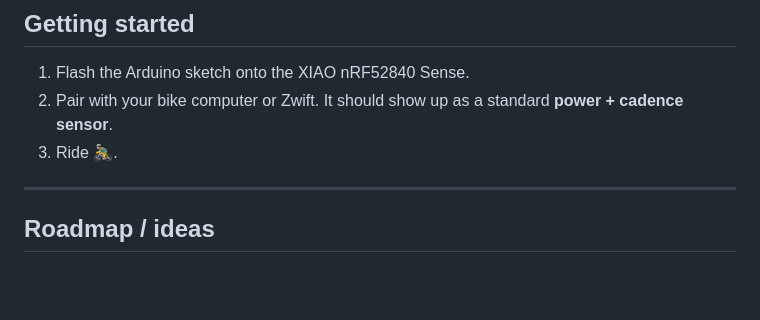
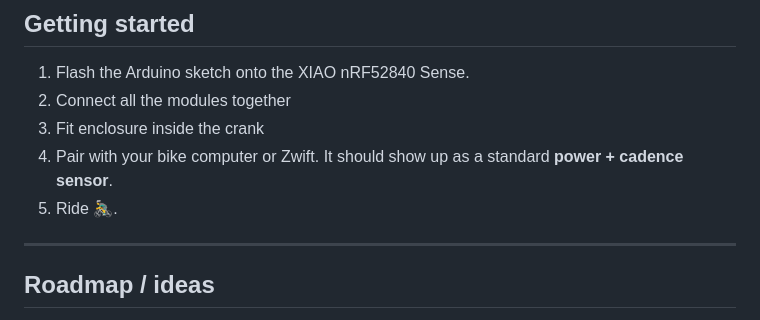
Before and after one commit to Svenbosma/DIY-Garmin-Powermeter, a Markdown page: README.md, the part around the change. GitHub-like rendering; blank space fills up the shorter version.

```diff
--- a/README.md
+++ b/README.md
@@ -90,8 +90,10 @@ A single-sided crank-based cycling power meter built around the **Seeed XIAO nRF
 ## Getting started
 
 1. Flash the Arduino sketch onto the XIAO nRF52840 Sense.
-2. Pair with your bike computer or Zwift. It should show up as a standard **power + cadence sensor**.
-3. Ride 🚴‍♂️.
+2. Connect all the modules together
+3. Fit enclosure inside the crank
+4. Pair with your bike computer or Zwift. It should show up as a standard **power + cadence sensor**.
+5. Ride 🚴‍♂️.
 
 ---
 
```
